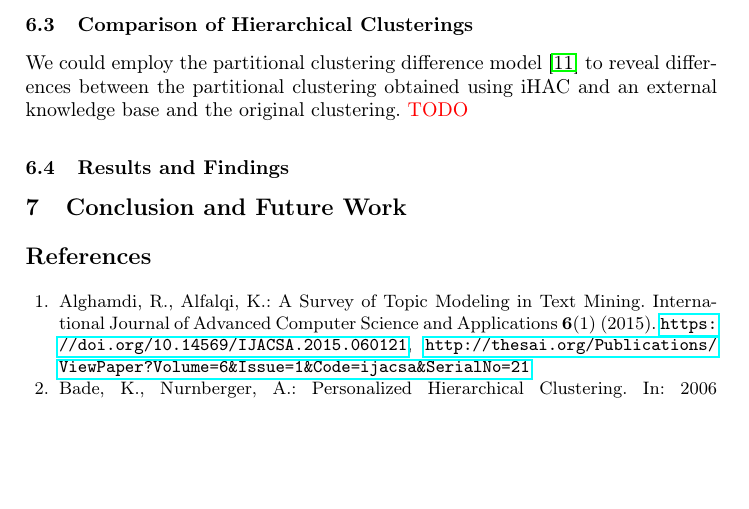
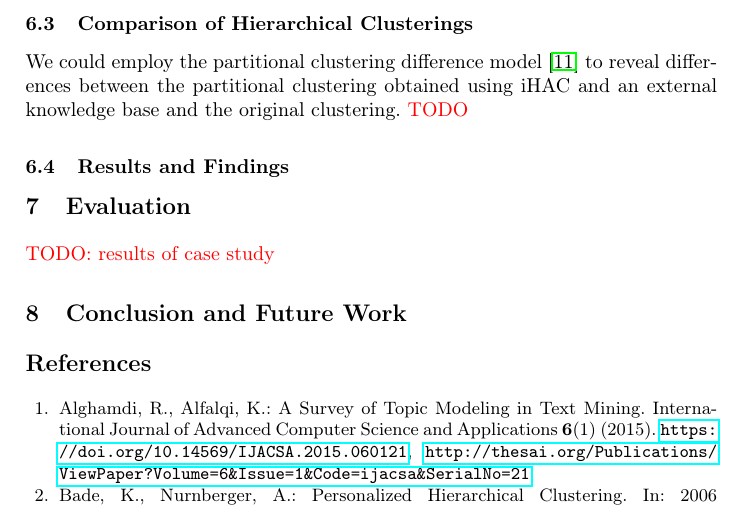
Before and after one commit to KlaraGtknst/fca-constrained-clustering, a LaTeX paper (main.tex): part of page 9 of 10, cut so that both start at the same text, the shorter picture padded with empty space. Compiled offline with pdfLaTeX.

Commit message:
task: Add section

```diff
--- a/main.tex
+++ b/main.tex
@@ -114,6 +114,9 @@
 
 \input{chapters/08_case_study}
 
+\section{Evaluation}
+\textcolor{red}{TODO: results of case study}
+
 \input{chapters/09_future_work}
 
 % ---- Acronyms ----
```
